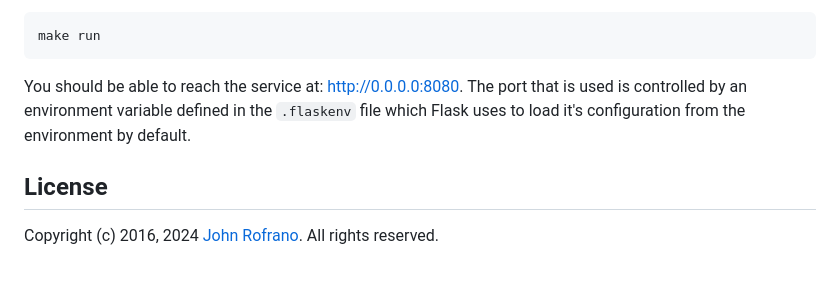
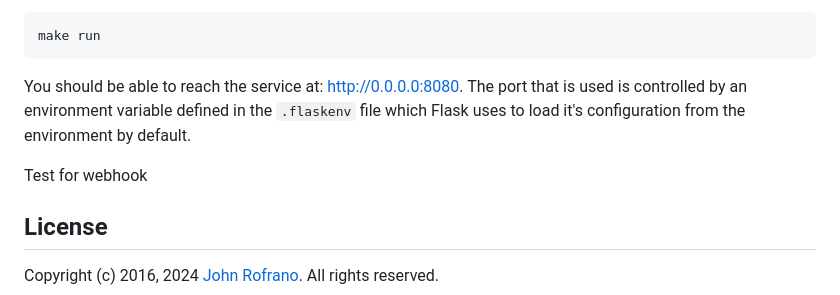
Before and after one commit to CSCI-GA-2820-FA24-001/promotions, a Markdown page: README.md, the part around the change. Rendered like a GitHub page; blank space fills up the shorter version.

Commit message:
test webhook

```diff
--- a/README.md
+++ b/README.md
@@ -188,6 +188,8 @@ make run
 
 You should be able to reach the service at: http://0.0.0.0:8080. The port that is used is controlled by an environment variable defined in the `.flaskenv` file which Flask uses to load it's configuration from the environment by default.
 
+Test for webhook
+
 ## License
 
 Copyright (c) 2016, 2024 [John Rofrano](https://www.linkedin.com/in/JohnRofrano/). All rights reserved.
```
